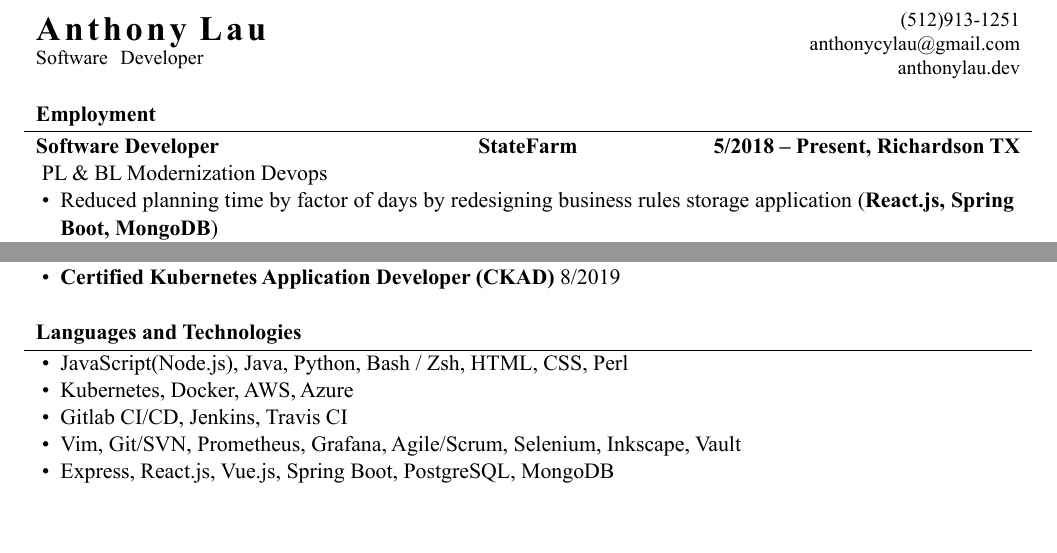
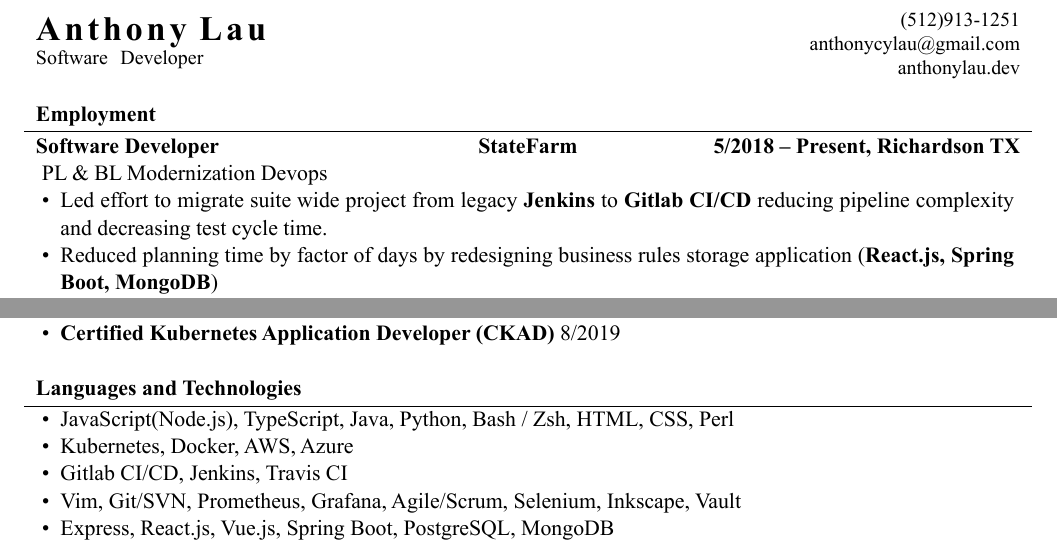
Before and after one commit to Anthony-Lau/resume, a LaTeX CV (personalized/Lau_CV.tex): two parts of the page, joined at a grey line, cut so that both start at the same text, the shorter picture padded with empty space. The pictures show the PDF file personalized/Lau_CV.pdf that the author committed with the source.

Commit message:
feat: updates work done

```diff
--- a/personalized/Lau_CV.tex
+++ b/personalized/Lau_CV.tex
@@ -41,6 +41,7 @@
 		\begin{cvsubsection}{Software Developer}{StateFarm}{5/2018 – Present, Richardson TX}
 			PL \& BL Modernization Devops
 			\begin{itemize}
+				\item Led effort to migrate suite wide project from legacy \textbf{Jenkins} to \textbf{Gitlab CI/CD} reducing pipeline complexity and decreasing test cycle time.
 				\item Reduced planning time by factor of days by redesigning business rules storage application (\textbf{React.js, Spring Boot, MongoDB})
 				\item Deployed and maintained Gitops Gitlab pipelines (\textbf{Gitlab runners, Docker, Vault integrations, Kubernetes integrations}) allowing for more efficient deployments to production.
 				\item Implemented \textbf{Prometheus} and \textbf{Grafana} dashboard for effort wide telemetry. Helped identify key bottlenecks in administrative process.
@@ -103,7 +104,7 @@
 	\begin{cvsection}{Languages and Technologies}
 		\begin{cvsubsection}{}{}{}
 			\begin{itemize}
-				\item JavaScript(Node.js), Java, Python, Bash / Zsh, HTML, CSS, Perl
+				\item JavaScript(Node.js), TypeScript, Java, Python, Bash / Zsh, HTML, CSS, Perl
 				\item Kubernetes, Docker, AWS, Azure
 				\item Gitlab CI/CD, Jenkins, Travis CI
 				\item Vim, Git/SVN, Prometheus, Grafana, Agile/Scrum, Selenium, Inkscape, Vault
```
Also changed, not shown: personalized/lau.cls (+1 -1 lines), personalized/Lau_CV.pdf.
